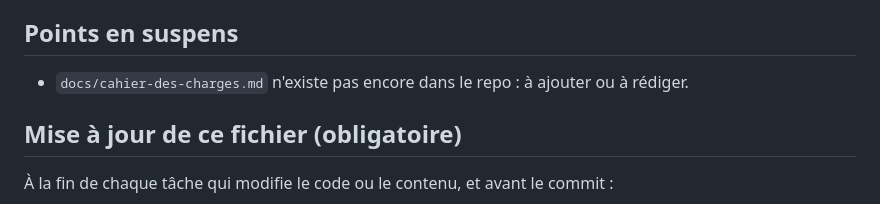
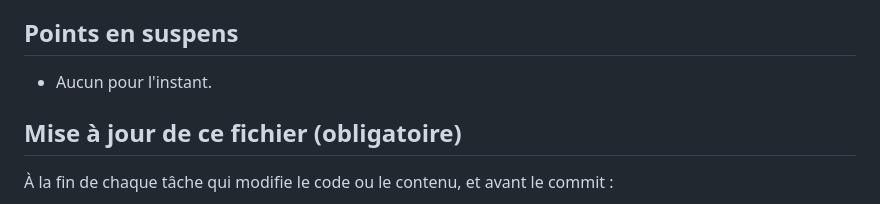
Before and after one commit to mcofirty/Darijapp, a Markdown page: CLAUDE.md, the part around the change. GitHub-like rendering.

Commit message:
docs: ajoute le cahier des charges en Markdown
Co-Authored-By: Claude Opus 5.5 <noreply@anthropic.com>
Claude-Session: https://claude.ai/code/session_011woW8kSoYxfsYJUoMYBELZ

```diff
--- a/CLAUDE.md
+++ b/CLAUDE.md
@@ -168,7 +168,7 @@ Jalon en cours : **1 — Socle**, pas commencé.
 
 ## Points en suspens
 
-- `docs/cahier-des-charges.md` n'existe pas encore dans le repo : à ajouter ou à rédiger.
+- Aucun pour l'instant.
 
 ## Mise à jour de ce fichier (obligatoire)
 
```
Also changed, not shown: docs/cahier-des-charges.md (added, +276 -0 lines).
